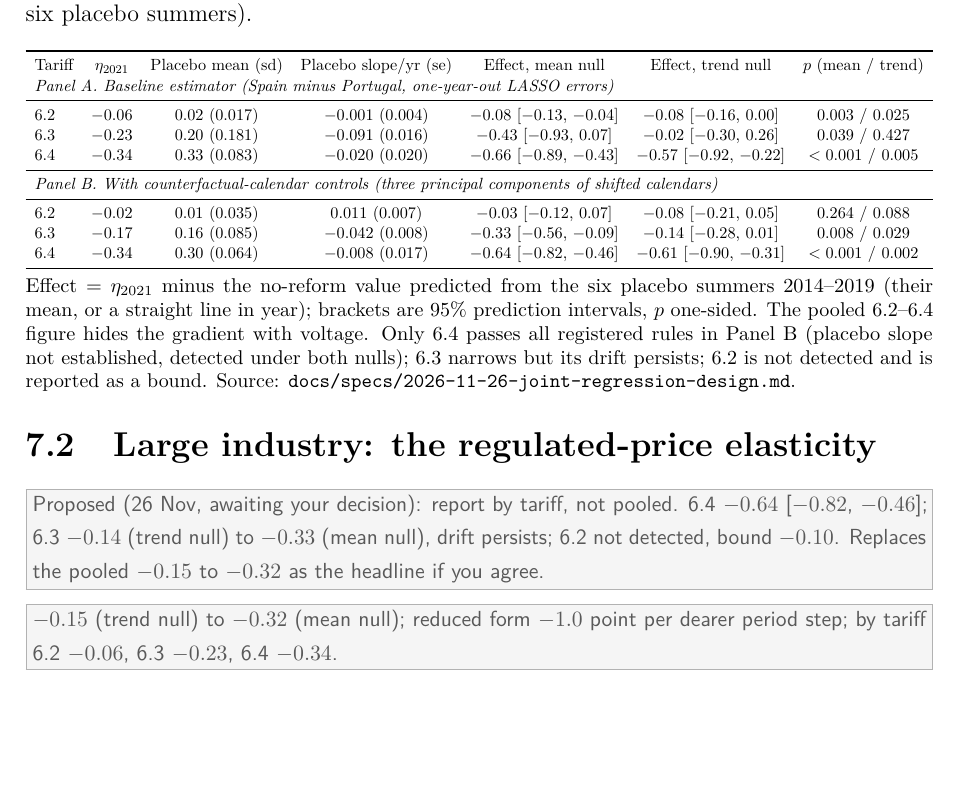
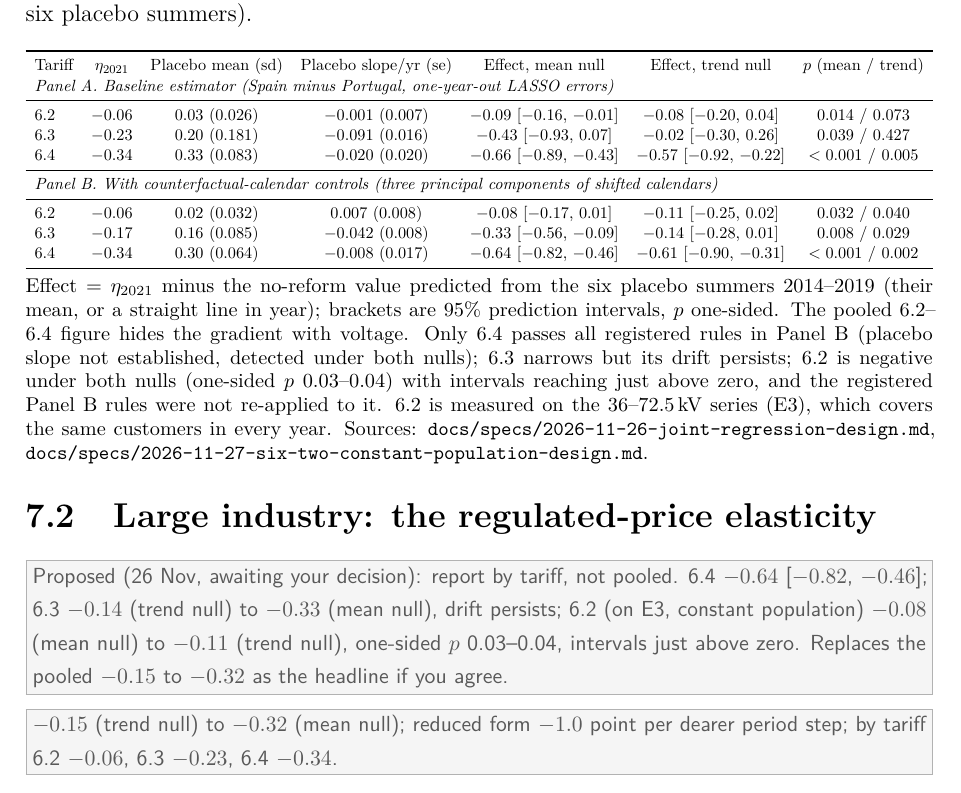
Before and after one commit to theomello/iberian_electricity_thesis, a LaTeX thesis (paper/main.tex, which reads paper/chapters/07-firms.tex, paper/numbers.tex, paper/numbers_tariff.tex): part of page 18 of 32, cut so that both start at the same text, the shorter picture padded with empty space. Compiled offline with pdfLaTeX.

Commit message:
Record the 6.2-on-E3 results and use E3 for 6.2 in the thesis
The break explains the orthogonal-score sign flip (theta +0.23 -> -0.16)
but the spread stays above the registered bar, so C1 fails. Headline
pool unchanged; 6.2 is now negative under both nulls in the joint
regression; the pooled drift slope is unchanged.

Co-Authored-By: Claude Opus 5.5 <noreply@anthropic.com>

```diff
--- a/paper/chapters/07-firms.tex
+++ b/paper/chapters/07-firms.tex
@@ -6,7 +6,7 @@
 
 \section{Large industry: the regulated-price elasticity}
 \input{tables/tariff_effects}
-\plan{Proposed (26 Nov, awaiting your decision): report by tariff, not pooled. 6.4 \TarSixFourMean{} [\TarSixFourMeanLo{}, \TarSixFourMeanHi{}]; 6.3 \TarSixThreeTrend{} (trend null) to \TarSixThreeMean{} (mean null), drift persists; 6.2 not detected, bound \TarSixTwoBound{}. Replaces the pooled \IndElasLow{} to \IndElasHigh{} as the headline if you agree.}
+\plan{Proposed (26 Nov, awaiting your decision): report by tariff, not pooled. 6.4 \TarSixFourMean{} [\TarSixFourMeanLo{}, \TarSixFourMeanHi{}]; 6.3 \TarSixThreeTrend{} (trend null) to \TarSixThreeMean{} (mean null), drift persists; 6.2 (on E3, constant population) \TarSixTwoMean{} (mean null) to \TarSixTwoTrend{} (trend null), one-sided $p$ 0.03--0.04, intervals just above zero. Replaces the pooled \IndElasLow{} to \IndElasHigh{} as the headline if you agree.}
 \plan{\IndElasLow{} (trend null) to \IndElasHigh{} (mean null); reduced form \IndReducedForm{} point per dearer period
 step; by tariff 6.2 $-0.06$, 6.3 $-0.23$, 6.4 $-0.34$.}
 
--- a/paper/numbers.tex
+++ b/paper/numbers.tex
@@ -9,8 +9,8 @@
 % Households alone (GoiEner 2.0TD, G2) — memory/tou-thread-state, GoiEner design 2026-11-17
 \newcommand{\HHElas}{\ensuremath{-0.05}}
 % Large industry 6.2–6.4, regulated per-period price — 2026-11-18-industry-regulated-price-elasticity-design.md (amendment A)
-\newcommand{\IndElasLow}{\ensuremath{-0.15}}   % trend null, p 0.044
-\newcommand{\IndElasHigh}{\ensuremath{-0.32}}  % mean null, p 0.007
+\newcommand{\IndElasLow}{\ensuremath{-0.15}}   % trend null, p 0.044 (on E3 for 6.2, 2026-11-27: -0.151, p 0.027)
+\newcommand{\IndElasHigh}{\ensuremath{-0.32}}  % mean null, p 0.007 (on E3 for 6.2: -0.321, p 0.006)
 \newcommand{\IndReducedForm}{\ensuremath{-1.0}} % points of daily share per dearer period step, p 0.0001
 % Medium firms 6.1TD, persistence 2022–25 — docs/specs/2026-11-23-firm-calendar-persistence-design.md
 \newcommand{\MFElas}{\ensuremath{-0.025}}
--- a/paper/numbers_tariff.tex
+++ b/paper/numbers_tariff.tex
@@ -1,11 +1,11 @@
 % generated by scripts/build/paper_tariff_table.py from outputs/tables (joint regression, mean and trend nulls)
-\newcommand{\TarSixTwoMean}{\ensuremath{-0.03}}
-\newcommand{\TarSixTwoMeanLo}{\ensuremath{-0.12}}
-\newcommand{\TarSixTwoMeanHi}{\ensuremath{0.07}}
-\newcommand{\TarSixTwoTrend}{\ensuremath{-0.08}}
-\newcommand{\TarSixTwoTrendLo}{\ensuremath{-0.21}}
-\newcommand{\TarSixTwoTrendHi}{\ensuremath{0.05}}
-\newcommand{\TarSixTwoBound}{\ensuremath{-0.10}}
+\newcommand{\TarSixTwoMean}{\ensuremath{-0.08}}
+\newcommand{\TarSixTwoMeanLo}{\ensuremath{-0.17}}
+\newcommand{\TarSixTwoMeanHi}{\ensuremath{0.01}}
+\newcommand{\TarSixTwoTrend}{\ensuremath{-0.11}}
+\newcommand{\TarSixTwoTrendLo}{\ensuremath{-0.25}}
+\newcommand{\TarSixTwoTrendHi}{\ensuremath{0.02}}
+\newcommand{\TarSixTwoBound}{\ensuremath{-0.15}}
 \newcommand{\TarSixThreeMean}{\ensuremath{-0.33}}
 \newcommand{\TarSixThreeMeanLo}{\ensuremath{-0.56}}
 \newcommand{\TarSixThreeMeanHi}{\ensuremath{-0.09}}
--- a/paper/tables/tariff_effects.tex
+++ b/paper/tables/tariff_effects.tex
@@ -7,19 +7,19 @@
 Tariff & $\eta_{2021}$ & Placebo mean (sd) & Placebo slope/yr (se) & Effect, mean null & Effect, trend null & $p$ (mean / trend)\\
 \multicolumn{7}{l}{\textit{Panel A. Baseline estimator (Spain minus Portugal, one-year-out LASSO errors)}}\\
 \midrule
-6.2 & $-0.06$ & $0.02$ (0.017) & $-0.001$ (0.004) & $-0.08$ [$-0.13$, $-0.04$] & $-0.08$ [$-0.16$, $0.00$] & 0.003 / 0.025\\
+6.2 & $-0.06$ & $0.03$ (0.026) & $-0.001$ (0.007) & $-0.09$ [$-0.16$, $-0.01$] & $-0.08$ [$-0.20$, $0.04$] & 0.014 / 0.073\\
 6.3 & $-0.23$ & $0.20$ (0.181) & $-0.091$ (0.016) & $-0.43$ [$-0.93$, $0.07$] & $-0.02$ [$-0.30$, $0.26$] & 0.039 / 0.427\\
 6.4 & $-0.34$ & $0.33$ (0.083) & $-0.020$ (0.020) & $-0.66$ [$-0.89$, $-0.43$] & $-0.57$ [$-0.92$, $-0.22$] & $<0.001$ / 0.005\\
 \midrule
 \multicolumn{7}{l}{\textit{Panel B. With counterfactual-calendar controls (three principal components of shifted calendars)}}\\
 \midrule
-6.2 & $-0.02$ & $0.01$ (0.035) & $0.011$ (0.007) & $-0.03$ [$-0.12$, $0.07$] & $-0.08$ [$-0.21$, $0.05$] & 0.264 / 0.088\\
+6.2 & $-0.06$ & $0.02$ (0.032) & $0.007$ (0.008) & $-0.08$ [$-0.17$, $0.01$] & $-0.11$ [$-0.25$, $0.02$] & 0.032 / 0.040\\
 6.3 & $-0.17$ & $0.16$ (0.085) & $-0.042$ (0.008) & $-0.33$ [$-0.56$, $-0.09$] & $-0.14$ [$-0.28$, $0.01$] & 0.008 / 0.029\\
 6.4 & $-0.34$ & $0.30$ (0.064) & $-0.008$ (0.017) & $-0.64$ [$-0.82$, $-0.46$] & $-0.61$ [$-0.90$, $-0.31$] & $<0.001$ / 0.002\\
 \bottomrule\end{tabular}}
 \par\smallskip\parbox{\textwidth}{\footnotesize
 Effect = $\eta_{2021}$ minus the no-reform value predicted from the six placebo summers 2014--2019 (their mean, or a straight line in year);
 brackets are 95\% prediction intervals, $p$ one-sided. The pooled 6.2--6.4 figure hides the gradient with voltage. Only 6.4 passes all registered
-rules in Panel B (placebo slope not established, detected under both nulls); 6.3 narrows but its drift persists; 6.2 is not detected and is reported as a bound.
-Source: \texttt{docs/specs/2026-11-26-joint-regression-design.md}.
+rules in Panel B (placebo slope not established, detected under both nulls); 6.3 narrows but its drift persists; 6.2 is negative under both nulls (one-sided $p$ 0.03--0.04) with intervals reaching just above zero, and the registered Panel B rules were not re-applied to it.
+6.2 is measured on the 36--72.5\,kV series (E3), which covers the same customers in every year. Sources: \texttt{docs/specs/2026-11-26-joint-regression-design.md}, \texttt{docs/specs/2026-11-27-six-two-constant-population-design.md}.
 }\end{threeparttable}\end{table}
```
Also changed, not shown: docs/specs/2026-11-27-six-two-constant-population-design.md (+34 -0 lines), 1 other file.
